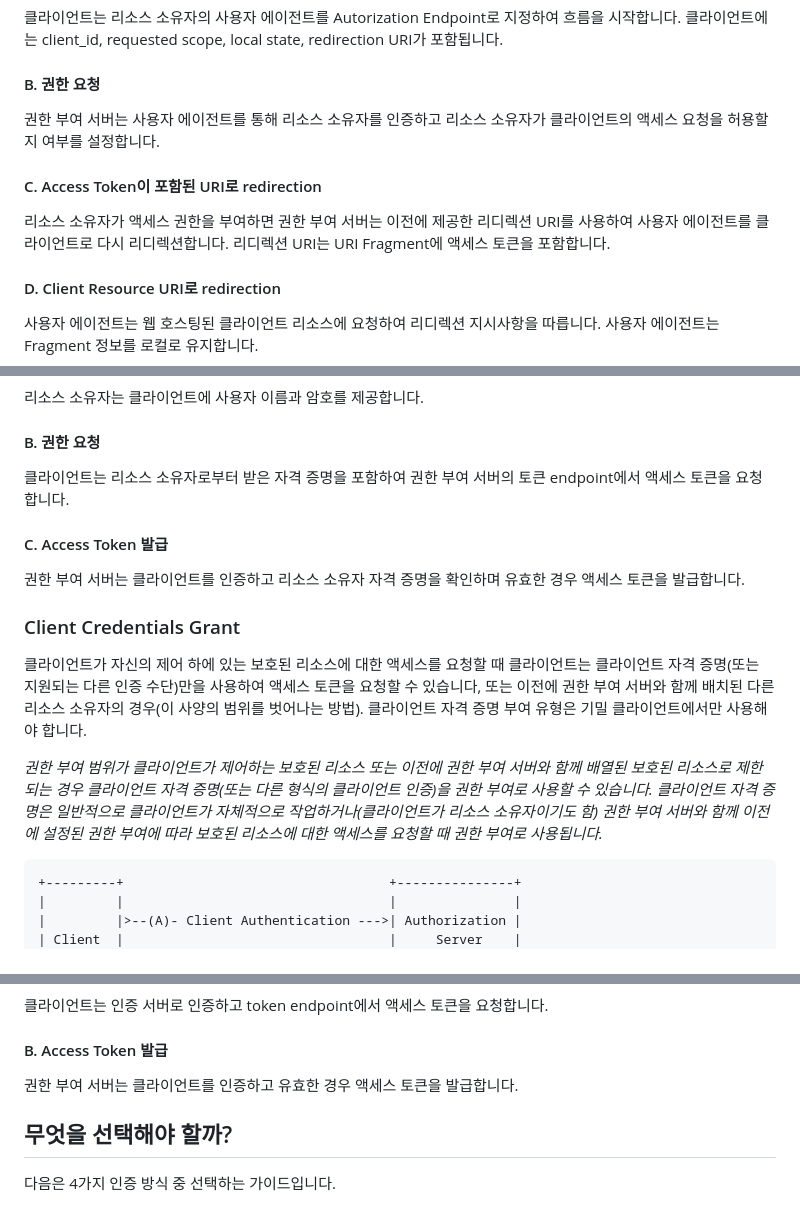
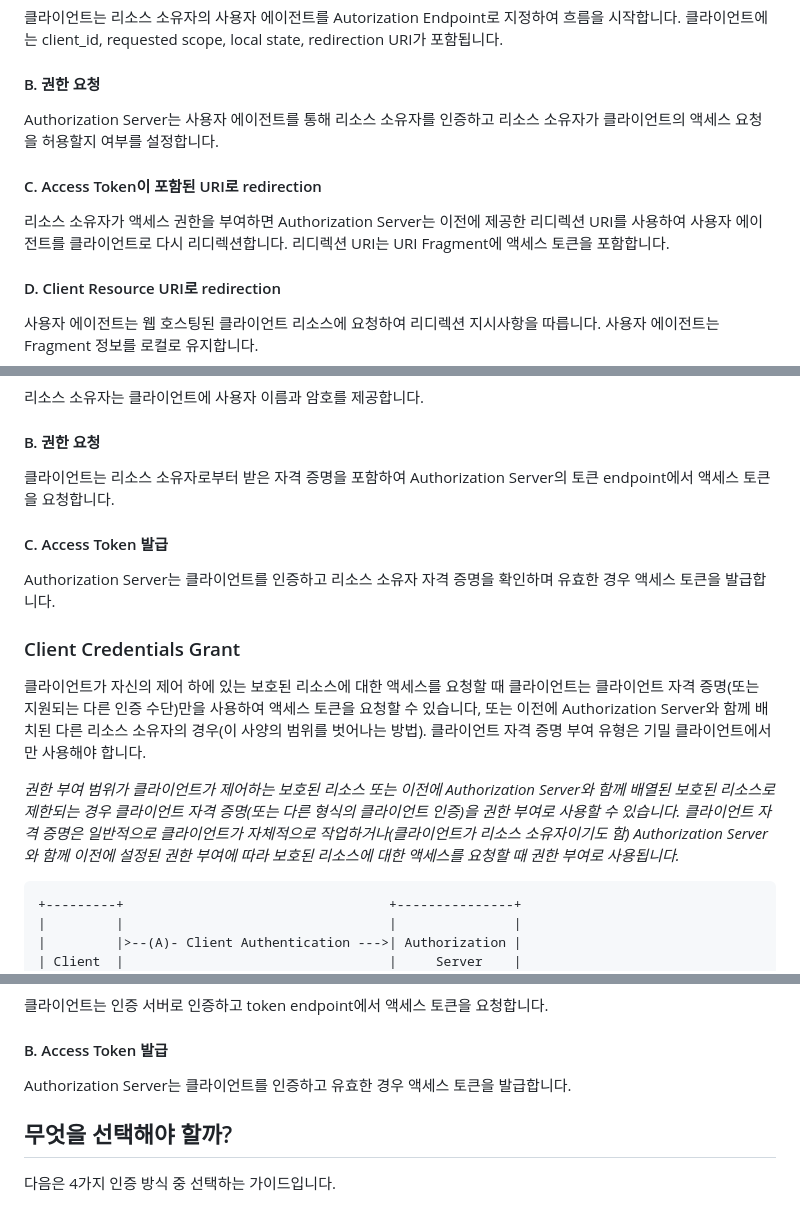
Before and after one commit to sjsjsj1246/hislogs, a Markdown page: content/oauth/index.md, 3 parts joined by grey strips. Rendered like a GitHub page.

````diff
--- a/content/oauth/index.md
+++ b/content/oauth/index.md
@@ -350,11 +350,11 @@ Note: The lines illustrating steps (A) and (B) are broken into two
 
 #### B. 권한 요청
 
-권한 부여 서버는 사용자 에이전트를 통해 리소스 소유자를 인증하고 리소스 소유자가 클라이언트의 액세스 요청을 허용할지 여부를 설정합니다.
+Authorization Server는 사용자 에이전트를 통해 리소스 소유자를 인증하고 리소스 소유자가 클라이언트의 액세스 요청을 허용할지 여부를 설정합니다.
 
 #### C. Access Token이 포함된 URI로 redirection
 
-리소스 소유자가 액세스 권한을 부여하면 권한 부여 서버는 이전에 제공한 리디렉션 URI를 사용하여 사용자 에이전트를 클라이언트로 다시 리디렉션합니다.  리디렉션 URI는 URI Fragment에 액세스 토큰을 포함합니다.
+리소스 소유자가 액세스 권한을 부여하면 Authorization Server는 이전에 제공한 리디렉션 URI를 사용하여 사용자 에이전트를 클라이언트로 다시 리디렉션합니다.  리디렉션 URI는 URI Fragment에 액세스 토큰을 포함합니다.
 
 #### D. Client Resource URI로 redirection
 
@@ -410,17 +410,17 @@ Note: The lines illustrating steps (A) and (B) are broken into two
 
 #### B. 권한 요청
 
-클라이언트는 리소스 소유자로부터 받은 자격 증명을 포함하여 권한 부여 서버의 토큰 endpoint에서 액세스 토큰을 요청합니다.
+클라이언트는 리소스 소유자로부터 받은 자격 증명을 포함하여 Authorization Server의 토큰 endpoint에서 액세스 토큰을 요청합니다.
 
 #### C. Access Token 발급
 
-권한 부여 서버는 클라이언트를 인증하고 리소스 소유자 자격 증명을 확인하며 유효한 경우 액세스 토큰을 발급합니다.
+Authorization Server는 클라이언트를 인증하고 리소스 소유자 자격 증명을 확인하며 유효한 경우 액세스 토큰을 발급합니다.
 
 ### Client Credentials Grant
 
-클라이언트가 자신의 제어 하에 있는 보호된 리소스에 대한 액세스를 요청할 때 클라이언트는 클라이언트 자격 증명(또는 지원되는 다른 인증 수단)만을 사용하여 액세스 토큰을 요청할 수 있습니다, 또는 이전에 권한 부여 서버와 함께 배치된 다른 리소스 소유자의 경우(이 사양의 범위를 벗어나는 방법). 클라이언트 자격 증명 부여 유형은 기밀 클라이언트에서만 사용해야 합니다.
+클라이언트가 자신의 제어 하에 있는 보호된 리소스에 대한 액세스를 요청할 때 클라이언트는 클라이언트 자격 증명(또는 지원되는 다른 인증 수단)만을 사용하여 액세스 토큰을 요청할 수 있습니다, 또는 이전에 Authorization Server와 함께 배치된 다른 리소스 소유자의 경우(이 사양의 범위를 벗어나는 방법). 클라이언트 자격 증명 부여 유형은 기밀 클라이언트에서만 사용해야 합니다.
 
-*권한 부여 범위가 클라이언트가 제어하는 보호된 리소스 또는 이전에 권한 부여 서버와 함께 배열된 보호된 리소스로 제한되는 경우 클라이언트 자격 증명(또는 다른 형식의 클라이언트 인증)을 권한 부여로 사용할 수 있습니다. 클라이언트 자격 증명은 일반적으로 클라이언트가 자체적으로 작업하거나(클라이언트가 리소스 소유자이기도 함) 권한 부여 서버와 함께 이전에 설정된 권한 부여에 따라 보호된 리소스에 대한 액세스를 요청할 때 권한 부여로 사용됩니다.*
+*권한 부여 범위가 클라이언트가 제어하는 보호된 리소스 또는 이전에 Authorization Server와 함께 배열된 보호된 리소스로 제한되는 경우 클라이언트 자격 증명(또는 다른 형식의 클라이언트 인증)을 권한 부여로 사용할 수 있습니다. 클라이언트 자격 증명은 일반적으로 클라이언트가 자체적으로 작업하거나(클라이언트가 리소스 소유자이기도 함) Authorization Server와 함께 이전에 설정된 권한 부여에 따라 보호된 리소스에 대한 액세스를 요청할 때 권한 부여로 사용됩니다.*
 
 ```
 +---------+                                  +---------------+
@@ -440,7 +440,7 @@ Note: The lines illustrating steps (A) and (B) are broken into two
 
 #### B. Access Token 발급
 
-권한 부여 서버는 클라이언트를 인증하고 유효한 경우 액세스 토큰을 발급합니다.
+Authorization Server는 클라이언트를 인증하고 유효한 경우 액세스 토큰을 발급합니다.
 
 ## 무엇을 선택해야 할까?
 
````
Also changed, not shown: other parts of content/oauth/index.md (+24 -24 lines).
